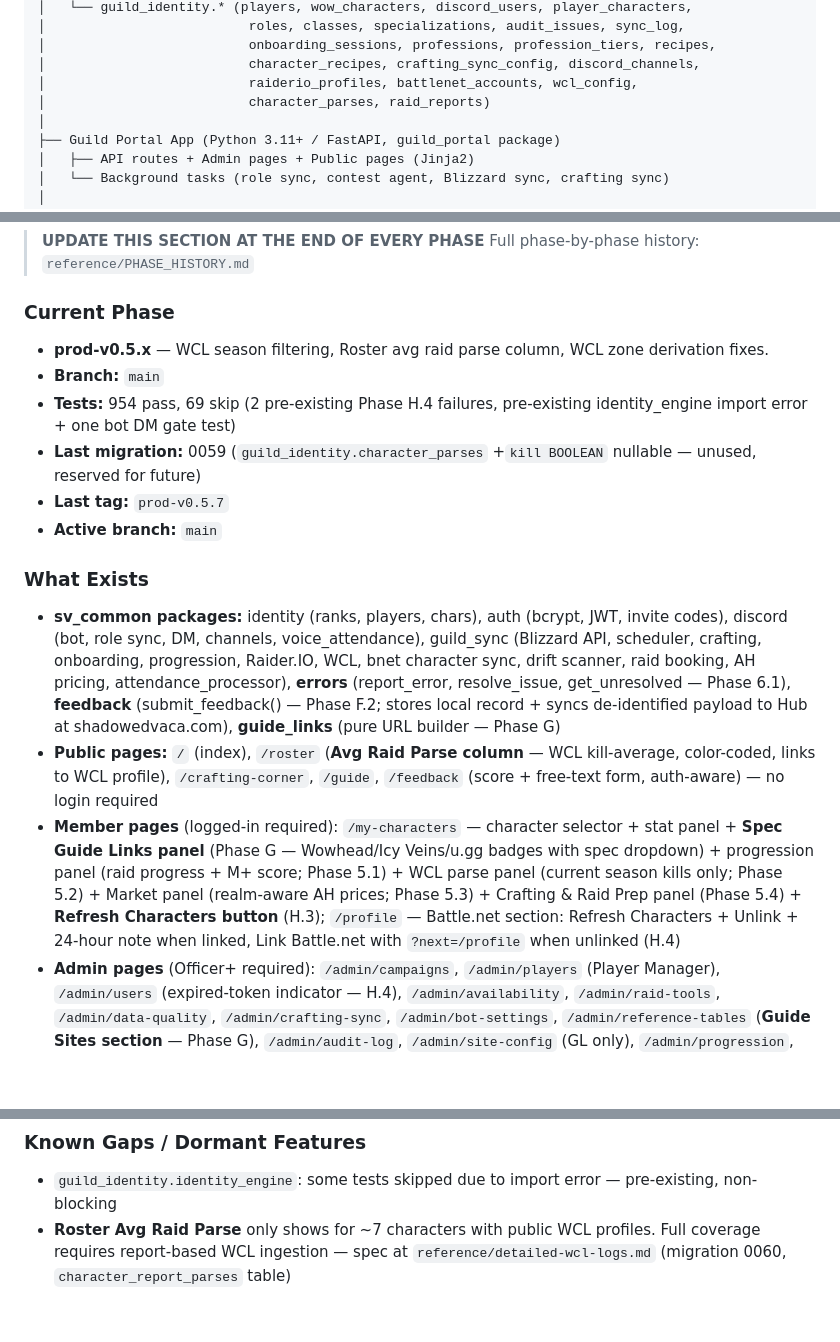
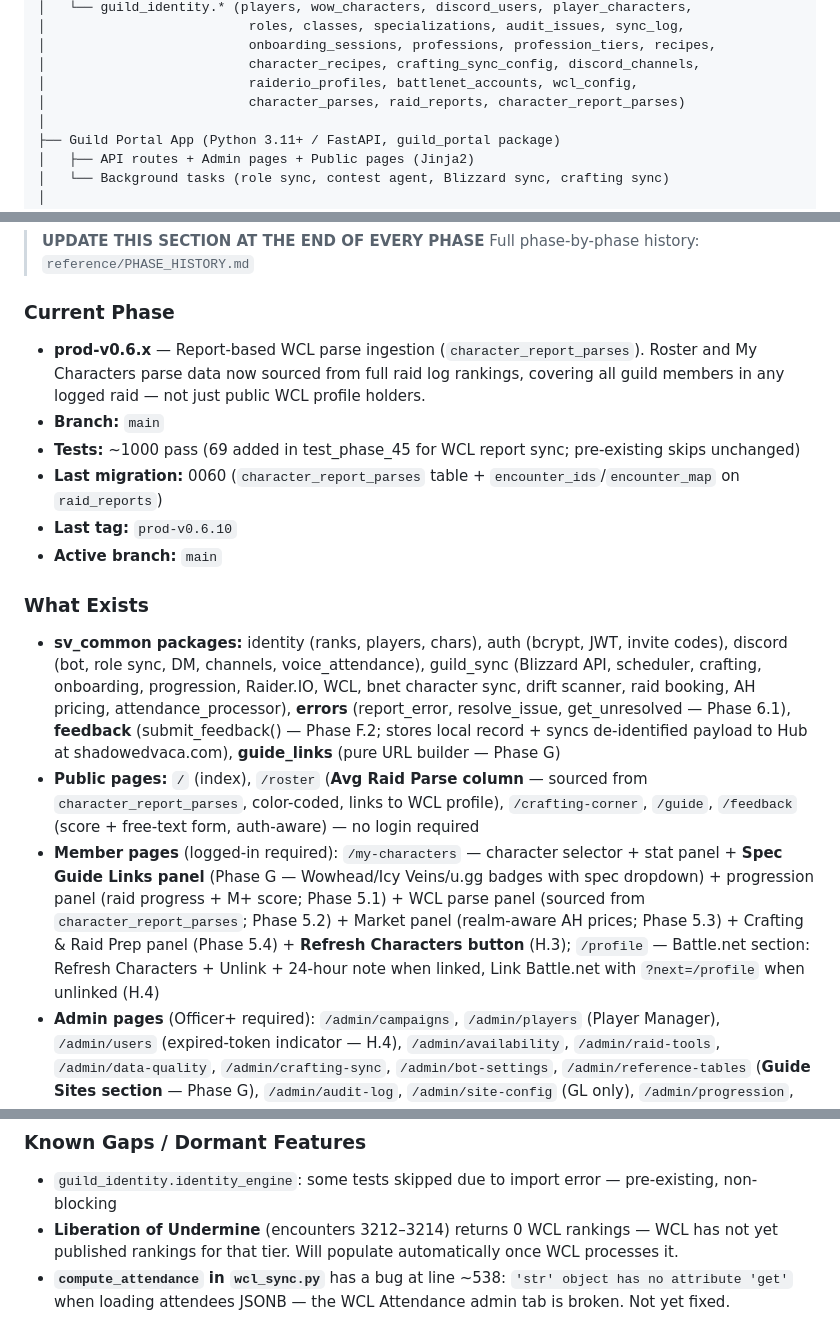
Before and after one commit to Shadowedvaca/PullAllTheThings-site, a Markdown page: CLAUDE.md, 3 parts joined by grey strips. GitHub-like rendering; blank space fills up the shorter version.

Commit message:
docs: update CLAUDE.md for prod-v0.6.10 + character_report_parses
Co-Authored-By: Claude Sonnet 4.6 <noreply@anthropic.com>

```diff
--- a/CLAUDE.md
+++ b/CLAUDE.md
@@ -49,7 +49,7 @@ Hetzner Server (5.78.114.224)
 │                          onboarding_sessions, professions, profession_tiers, recipes,
 │                          character_recipes, crafting_sync_config, discord_channels,
 │                          raiderio_profiles, battlenet_accounts, wcl_config,
-│                          character_parses, raid_reports)
+│                          character_parses, raid_reports, character_report_parses)
 │
 ├── Guild Portal App (Python 3.11+ / FastAPI, guild_portal package)
 │   ├── API routes + Admin pages + Public pages (Jinja2)
@@ -230,17 +230,17 @@ GUILD_SYNC_API_KEY=generate-a-strong-random-key
 > Full phase-by-phase history: `reference/PHASE_HISTORY.md`
 
 ### Current Phase
-- **prod-v0.5.x** — WCL season filtering, Roster avg raid parse column, WCL zone derivation fixes.
+- **prod-v0.6.x** — Report-based WCL parse ingestion (`character_report_parses`). Roster and My Characters parse data now sourced from full raid log rankings, covering all guild members in any logged raid — not just public WCL profile holders.
 - **Branch:** `main`
-- **Tests:** 954 pass, 69 skip (2 pre-existing Phase H.4 failures, pre-existing identity_engine import error + one bot DM gate test)
-- **Last migration:** 0059 (`guild_identity.character_parses` +`kill BOOLEAN` nullable — unused, reserved for future)
-- **Last tag:** `prod-v0.5.7`
+- **Tests:** ~1000 pass (69 added in test_phase_45 for WCL report sync; pre-existing skips unchanged)
+- **Last migration:** 0060 (`character_report_parses` table + `encounter_ids`/`encounter_map` on `raid_reports`)
+- **Last tag:** `prod-v0.6.10`
 - **Active branch:** `main`
 
 ### What Exists
 - **sv_common packages:** identity (ranks, players, chars), auth (bcrypt, JWT, invite codes), discord (bot, role sync, DM, channels, voice_attendance), guild_sync (Blizzard API, scheduler, crafting, onboarding, progression, Raider.IO, WCL, bnet character sync, drift scanner, raid booking, AH pricing, attendance_processor), **errors** (report_error, resolve_issue, get_unresolved — Phase 6.1), **feedback** (submit_feedback() — Phase F.2; stores local record + syncs de-identified payload to Hub at shadowedvaca.com), **guide_links** (pure URL builder — Phase G)
-- **Public pages:** `/` (index), `/roster` (**Avg Raid Parse column** — WCL kill-average, color-coded, links to WCL profile), `/crafting-corner`, `/guide`, `/feedback` (score + free-text form, auth-aware) — no login required
-- **Member pages** (logged-in required): `/my-characters` — character selector + stat panel + **Spec Guide Links panel** (Phase G — Wowhead/Icy Veins/u.gg badges with spec dropdown) + progression panel (raid progress + M+ score; Phase 5.1) + WCL parse panel (current season kills only; Phase 5.2) + Market panel (realm-aware AH prices; Phase 5.3) + Crafting & Raid Prep panel (Phase 5.4) + **Refresh Characters button** (H.3); `/profile` — Battle.net section: Refresh Characters + Unlink + 24-hour note when linked, Link Battle.net with `?next=/profile` when unlinked (H.4)
+- **Public pages:** `/` (index), `/roster` (**Avg Raid Parse column** — sourced from `character_report_parses`, color-coded, links to WCL profile), `/crafting-corner`, `/guide`, `/feedback` (score + free-text form, auth-aware) — no login required
+- **Member pages** (logged-in required): `/my-characters` — character selector + stat panel + **Spec Guide Links panel** (Phase G — Wowhead/Icy Veins/u.gg badges with spec dropdown) + progression panel (raid progress + M+ score; Phase 5.1) + WCL parse panel (sourced from `character_report_parses`; Phase 5.2) + Market panel (realm-aware AH prices; Phase 5.3) + Crafting & Raid Prep panel (Phase 5.4) + **Refresh Characters button** (H.3); `/profile` — Battle.net section: Refresh Characters + Unlink + 24-hour note when linked, Link Battle.net with `?next=/profile` when unlinked (H.4)
 - **Admin pages** (Officer+ required): `/admin/campaigns`, `/admin/players` (Player Manager), `/admin/users` (expired-token indicator — H.4), `/admin/availability`, `/admin/raid-tools`, `/admin/data-quality`, `/admin/crafting-sync`, `/admin/bot-settings`, `/admin/reference-tables` (**Guide Sites section** — Phase G), `/admin/audit-log`, `/admin/site-config` (GL only), `/admin/progression`, `/admin/warcraft-logs`, `/admin/ah-pricing`, `/admin/attendance`, `/admin/quotes`, `/admin/error-routing`
 - **Settings pages** (rank-gated): Availability, Character Claims, Guide
 - **Auth API:** `POST /api/v1/auth/register`, `POST /api/v1/auth/login`, `GET /api/v1/auth/me`
@@ -253,4 +253,5 @@ GUILD_SYNC_API_KEY=generate-a-strong-random-key
 
 ### Known Gaps / Dormant Features
 - `guild_identity.identity_engine`: some tests skipped due to import error — pre-existing, non-blocking
-- **Roster Avg Raid Parse** only shows for ~7 characters with public WCL profiles. Full coverage requires report-based WCL ingestion — spec at `reference/detailed-wcl-logs.md` (migration 0060, `character_report_parses` table)
+- **Liberation of Undermine** (encounters 3212–3214) returns 0 WCL rankings — WCL has not yet published rankings for that tier. Will populate automatically once WCL processes it.
+- **`compute_attendance` in `wcl_sync.py`** has a bug at line ~538: `'str' object has no attribute 'get'` when loading attendees JSONB — the WCL Attendance admin tab is broken. Not yet fixed.
```
